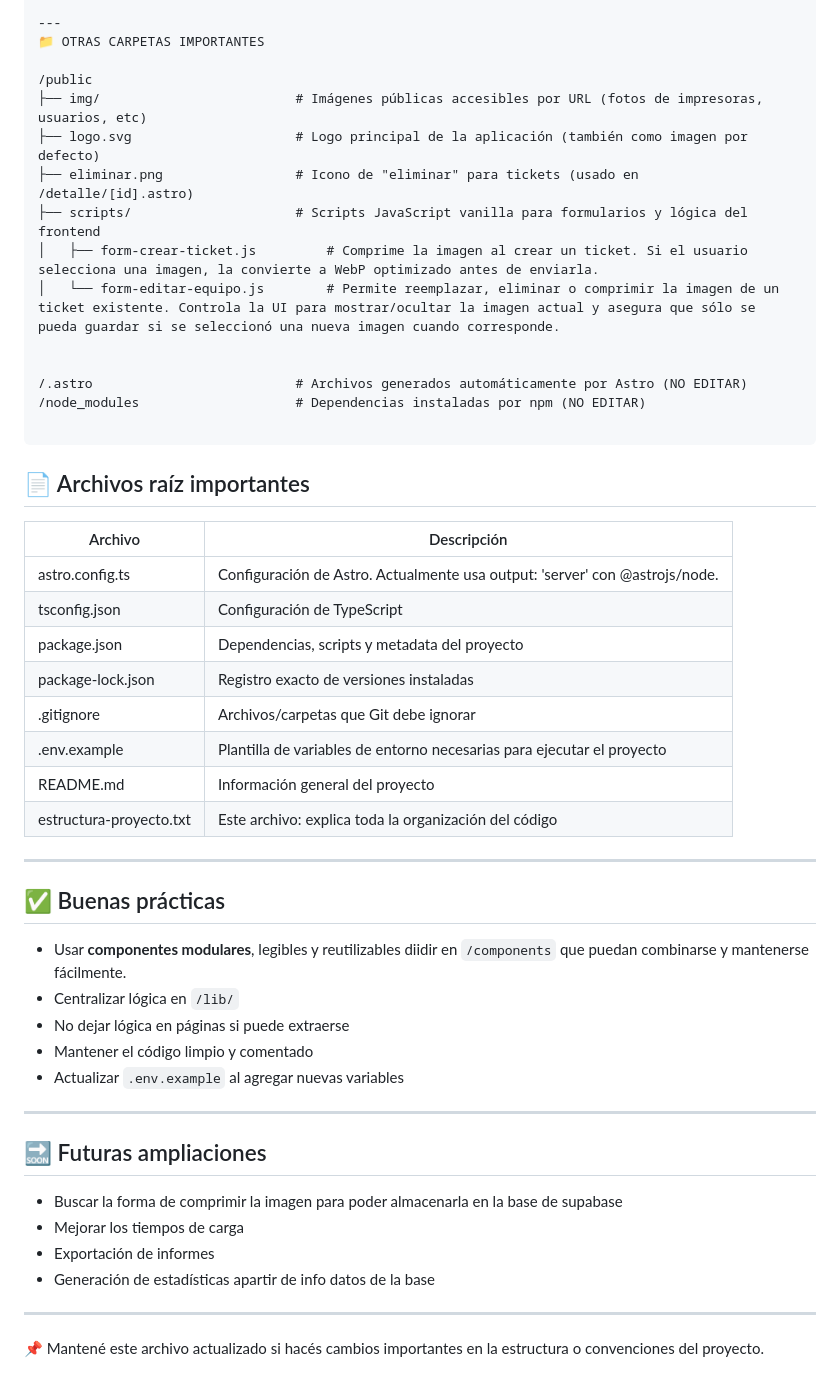
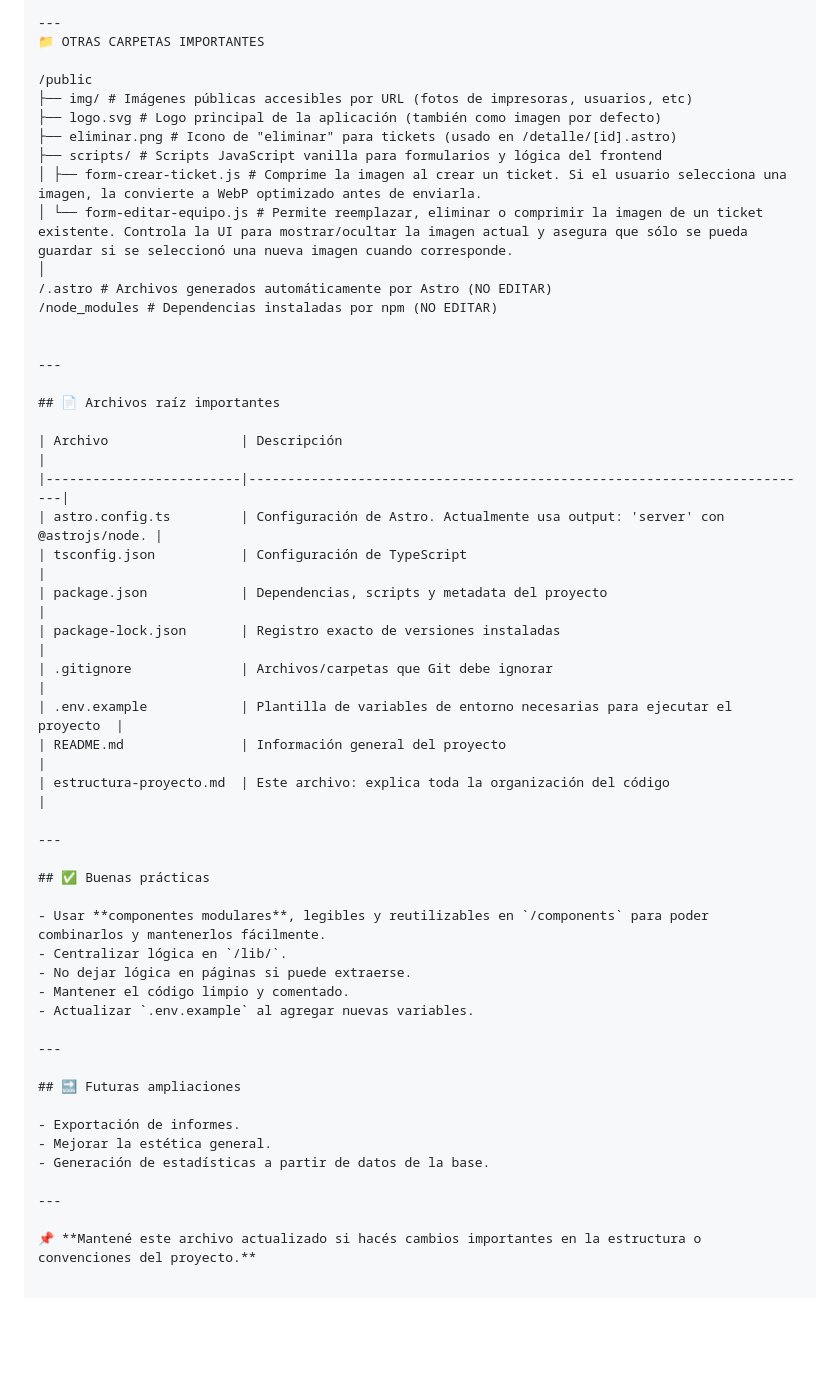
Before and after one commit to Kuttecraft/App-Servicio-Tecnico, a Markdown page: estructura-proyecto.md, the part around the change. Drawn GitHub-style; blank space fills up the shorter version.

Commit message:
docs: actualizar la estructura del proyecto y mejorar la claridad del archivo de documentación

````diff
--- a/estructura-proyecto.md
+++ b/estructura-proyecto.md
@@ -62,51 +62,50 @@ Este proyecto fue creado con Astro y utiliza tecnologías complementarias como:
 📁 OTRAS CARPETAS IMPORTANTES
 
 /public
-├── img/                         # Imágenes públicas accesibles por URL (fotos de impresoras, usuarios, etc)
-├── logo.svg                     # Logo principal de la aplicación (también como imagen por defecto)
-├── eliminar.png                 # Icono de "eliminar" para tickets (usado en /detalle/[id].astro)
-├── scripts/                     # Scripts JavaScript vanilla para formularios y lógica del frontend
-│   ├── form-crear-ticket.js         # Comprime la imagen al crear un ticket. Si el usuario selecciona una imagen, la convierte a WebP optimizado antes de enviarla.
-│   └── form-editar-equipo.js        # Permite reemplazar, eliminar o comprimir la imagen de un ticket existente. Controla la UI para mostrar/ocultar la imagen actual y asegura que sólo se pueda guardar si se seleccionó una nueva imagen cuando corresponde.
+├── img/ # Imágenes públicas accesibles por URL (fotos de impresoras, usuarios, etc)
+├── logo.svg # Logo principal de la aplicación (también como imagen por defecto)
+├── eliminar.png # Icono de "eliminar" para tickets (usado en /detalle/[id].astro)
+├── scripts/ # Scripts JavaScript vanilla para formularios y lógica del frontend
+│ ├── form-crear-ticket.js # Comprime la imagen al crear un ticket. Si el usuario selecciona una imagen, la convierte a WebP optimizado antes de enviarla.
+│ └── form-editar-equipo.js # Permite reemplazar, eliminar o comprimir la imagen de un ticket existente. Controla la UI para mostrar/ocultar la imagen actual y asegura que sólo se pueda guardar si se seleccionó una nueva imagen cuando corresponde.
+│
+/.astro # Archivos generados automáticamente por Astro (NO EDITAR)
+/node_modules # Dependencias instaladas por npm (NO EDITAR)
 
 
-/.astro                          # Archivos generados automáticamente por Astro (NO EDITAR)
-/node_modules                    # Dependencias instaladas por npm (NO EDITAR)
-
-```
+---
 
 ## 📄 Archivos raíz importantes
 
-Archivo                 | Descripción
-------------------------|-----------------------------------------------------------
-astro.config.ts         | Configuración de Astro. Actualmente usa output: 'server' con @astrojs/node.
-tsconfig.json           | Configuración de TypeScript
-package.json            | Dependencias, scripts y metadata del proyecto
-package-lock.json       | Registro exacto de versiones instaladas
-.gitignore              | Archivos/carpetas que Git debe ignorar
-.env.example            | Plantilla de variables de entorno necesarias para ejecutar el proyecto
-README.md               | Información general del proyecto
-estructura-proyecto.txt | Este archivo: explica toda la organización del código
+| Archivo                 | Descripción                                                             |
+|-------------------------|-------------------------------------------------------------------------|
+| astro.config.ts         | Configuración de Astro. Actualmente usa output: 'server' con @astrojs/node. |
+| tsconfig.json           | Configuración de TypeScript                                             |
+| package.json            | Dependencias, scripts y metadata del proyecto                           |
+| package-lock.json       | Registro exacto de versiones instaladas                                 |
+| .gitignore              | Archivos/carpetas que Git debe ignorar                                  |
+| .env.example            | Plantilla de variables de entorno necesarias para ejecutar el proyecto  |
+| README.md               | Información general del proyecto                                        |
+| estructura-proyecto.md  | Este archivo: explica toda la organización del código                   |
 
 ---
 
 ## ✅ Buenas prácticas
 
-- Usar **componentes modulares**, legibles y reutilizables diidir en `/components` que puedan combinarse y mantenerse fácilmente.
-- Centralizar lógica en `/lib/`
-- No dejar lógica en páginas si puede extraerse
-- Mantener el código limpio y comentado
-- Actualizar `.env.example` al agregar nuevas variables
+- Usar **componentes modulares**, legibles y reutilizables en `/components` para poder combinarlos y mantenerlos fácilmente.
+- Centralizar lógica en `/lib/`.
+- No dejar lógica en páginas si puede extraerse.
+- Mantener el código limpio y comentado.
+- Actualizar `.env.example` al agregar nuevas variables.
 
 ---
 
 ## 🔜 Futuras ampliaciones
 
-- Buscar la forma de comprimir la imagen para poder almacenarla en la base de supabase
-- Mejorar los tiempos de carga
-- Exportación de informes
-- Generación de estadísticas apartir de info datos de la base
+- Exportación de informes.
+- Mejorar la estética general.
+- Generación de estadísticas a partir de datos de la base.
 
 ---
 
-📌 Mantené este archivo actualizado si hacés cambios importantes en la estructura o convenciones del proyecto.
+📌 **Mantené este archivo actualizado si hacés cambios importantes en la estructura o convenciones del proyecto.**
````
